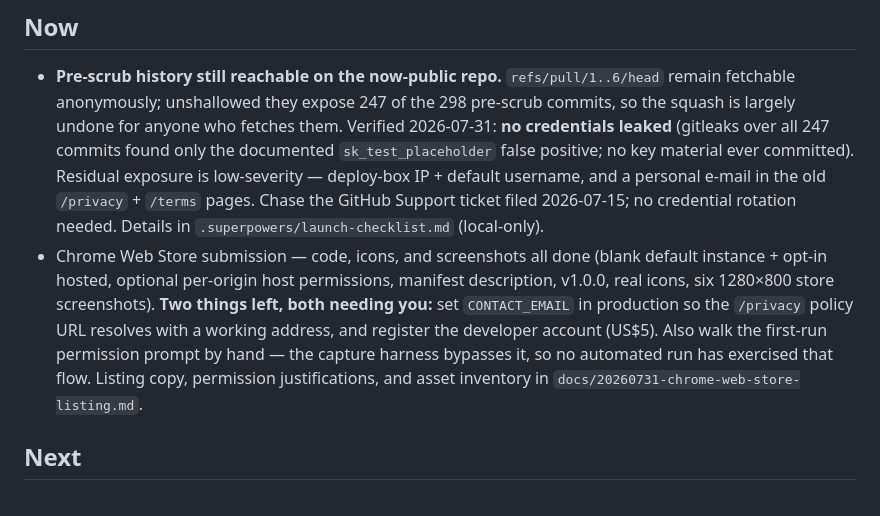
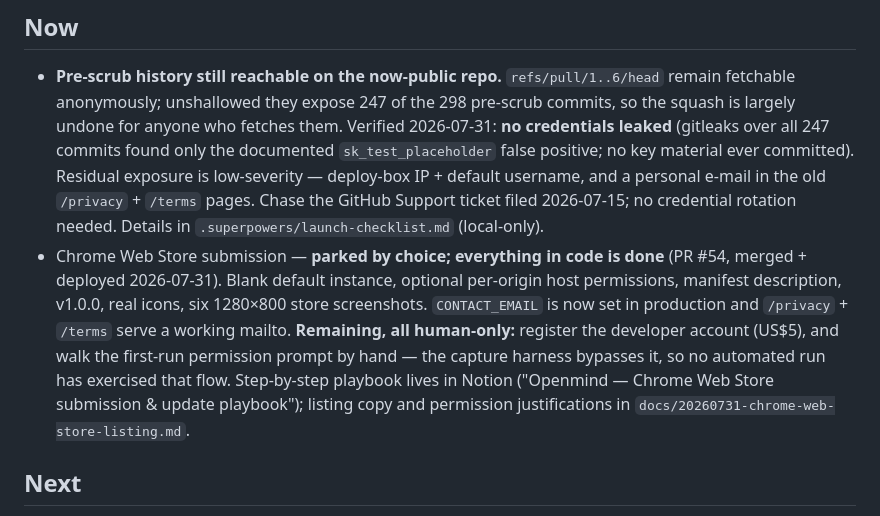
Before and after one commit to MichaelC001/open-mind, a Markdown page: TODO.md, the part around the change. Rendered like a GitHub page.

Commit message:
docs: TODO — PR #54 merged and deployed; CONTACT_EMAIL set in production
Chrome Web Store work is parked by choice; what's left is human-only (developer
account registration, and hand-walking the permission prompt the capture
harness bypasses). Playbook is in Notion.

Signed-off-by: Rohith Gilla <gillarohith1@gmail.com>

```diff
--- a/TODO.md
+++ b/TODO.md
@@ -13,14 +13,16 @@
   username, and a personal e-mail in the old `/privacy` + `/terms` pages. Chase
   the GitHub Support ticket filed 2026-07-15; no credential rotation needed.
   Details in `.superpowers/launch-checklist.md` (local-only).
-- Chrome Web Store submission — code, icons, and screenshots all done (blank
-  default instance + opt-in hosted, optional per-origin host permissions,
-  manifest description, v1.0.0, real icons, six 1280×800 store screenshots).
-  **Two things left, both needing you:** set `CONTACT_EMAIL` in production so
-  the `/privacy` policy URL resolves with a working address, and register the
-  developer account (US$5). Also walk the first-run permission prompt by hand —
-  the capture harness bypasses it, so no automated run has exercised that flow.
-  Listing copy, permission justifications, and asset inventory in
+- Chrome Web Store submission — **parked by choice; everything in code is
+  done** (PR #54, merged + deployed 2026-07-31). Blank default instance,
+  optional per-origin host permissions, manifest description, v1.0.0, real
+  icons, six 1280×800 store screenshots. `CONTACT_EMAIL` is now set in
+  production and `/privacy` + `/terms` serve a working mailto.
+  **Remaining, all human-only:** register the developer account (US$5), and
+  walk the first-run permission prompt by hand — the capture harness bypasses
+  it, so no automated run has exercised that flow. Step-by-step playbook lives
+  in Notion ("Openmind — Chrome Web Store submission & update playbook");
+  listing copy and permission justifications in
   `docs/20260731-chrome-web-store-listing.md`.
 
 ## Next
```
